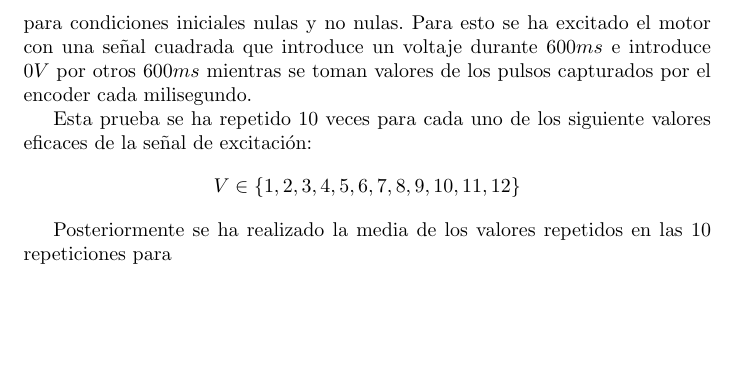
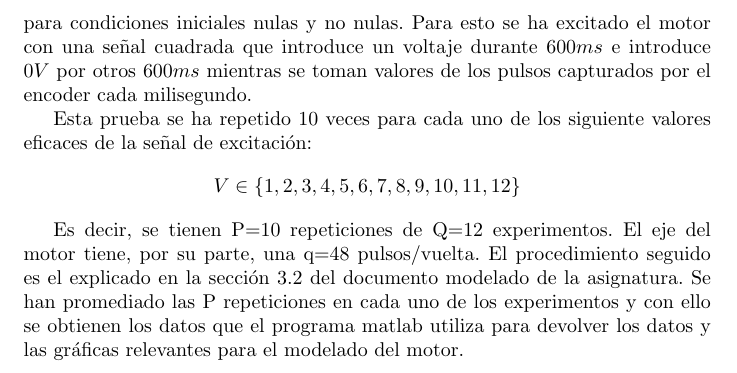
Before and after one commit to jjalberca/reallabo2018, a LaTeX document (Memoria/memoria.tex): part of page 3 of 3, cut so that both start at the same text, the shorter picture padded with empty space. Compiled offline with pdfLaTeX.

Commit message:
Update memoria.tex

```diff
--- a/Memoria/memoria.tex
+++ b/Memoria/memoria.tex
@@ -75,6 +75,7 @@ Esta prueba se ha repetido 10 veces para cada uno de los siguiente valores efica
 V \in \{1,2,3,4,5,6,7,8,9,10,11,12\}
 \end{displaymath}
 
-Posteriormente se ha realizado la media de los valores repetidos en las 10 repeticiones para
+Es decir, se tienen P=10 repeticiones de Q=12 experimentos. El eje del motor tiene, por su parte, una q=48 pulsos/vuelta.
+El procedimiento seguido es el explicado en la sección 3.2 del documento modelado de la asignatura. Se han promediado las P repeticiones en cada uno de los experimentos y con ello se obtienen los datos que el programa matlab utiliza para devolver los datos y las gráficas relevantes para el modelado del motor.
 
 \end{document}
```
